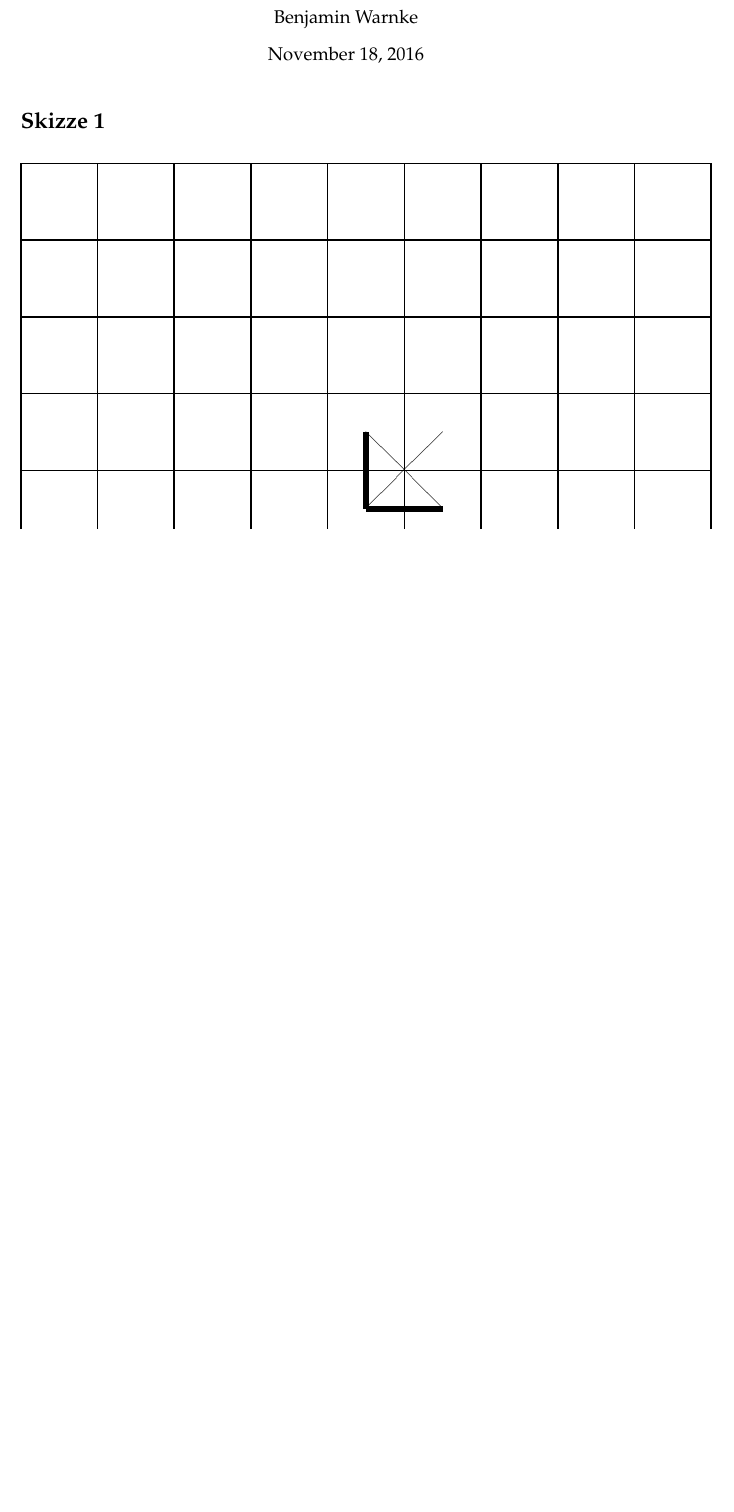
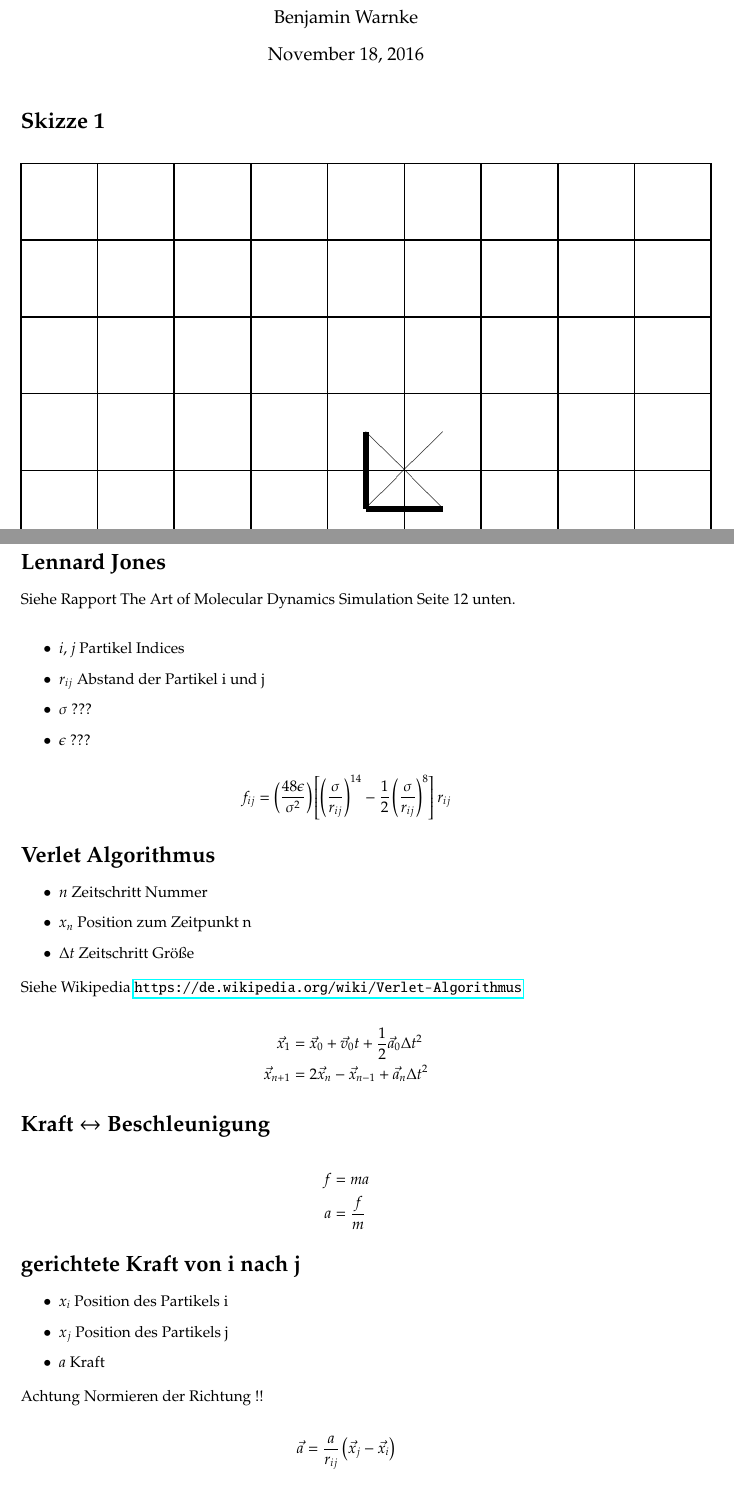
Before and after one commit to Nodmgatall/Uni_HH_Projekt2016_Particle_Simulation, a LaTeX document (organization/ParticleGrid.tex): part of the page before the commit and two parts of pages 1 and 2 of 4 after it, the two joined at a grey line, cut so that both start at the same text, the shorter picture padded with empty space. Compiled offline with pdfLaTeX.

Commit message:
unmformen der lennard-jones gleichung

```diff
--- a/organization/ParticleGrid.tex
+++ b/organization/ParticleGrid.tex
@@ -10,6 +10,7 @@
 \usepackage{pxfonts}
 \usepackage{pgfplots}
  \usepackage{pgfplotstable}
+ \usepackage{hyperref}
  \usepackage{filecontents}
 \title{ParticleGrid}
 \author{Benjamin Warnke}
@@ -58,3 +59,54 @@
 \put(4.5,-4.5){\line(1,+0){1}}
 \put(4.5,-3.5){\line(1,-1){1}}
 \end{picture}
+\newpage
+
+
+
+
+
+
+
+
+
+
+\section*{Lennard Jones}
+Siehe Rapport The Art of Molecular Dynamics Simulation Seite 12 unten.\\
+\begin{itemize}
+	\item $i,j$ Partikel Indices
+	\item $r_{ij}$ Abstand der Partikel i und j
+	\item $\sigma$ ???
+	\item $\epsilon$ ???
+\end{itemize}
+\begin{align*}
+	f_{ij}&=\left(\frac{48\epsilon}{\sigma^2}\right)\left[\left(\frac{\sigma}{r_{ij}}\right)^{14}-\frac{1}{2}\left(\frac{\sigma}{r_{ij}}\right)^8\right]r_{ij}
+\end{align*}
+\section*{Verlet Algorithmus}
+\begin{itemize}
+	\item $n$ Zeitschritt Nummer
+	\item $x_{n}$ Position zum Zeitpunkt n
+	\item $\Delta t$ Zeitschritt Größe
+\end{itemize}
+Siehe Wikipedia \url{https://de.wikipedia.org/wiki/Verlet-Algorithmus}\\
+\begin{align*}
+	\vec{x}_1&=\vec{x}_0+\vec{v}_0t+\frac{1}{2}\vec{a}_0\Delta t^2\\
+	\vec{x}_{n+1}&=2\vec{x}_n-\vec{x}_{n-1}+\vec{a}_n\Delta t^2
+\end{align*}
+
+\section*{Kraft $\leftrightarrow$ Beschleunigung}
+\begin{align*}
+	f&=ma\\
+	a&=\frac{f}{m}
+\end{align*}
+
+\section*{gerichtete Kraft von i nach j}
+\begin{itemize}
+	\item $x_{i}$ Position des Partikels i
+	\item $x_{j}$ Position des Partikels j
+	\item $a$ Kraft
+\end{itemize}
+Achtung Normieren der Richtung !!\\
+\begin{align*}
+	\vec{a}=\frac{a}{r_{ij}}\left(\vec{x}_{j}-\vec{x}_{i}\right)
+\end{align*}
+\newpage
```
Also changed, not shown: organization/ParticleGrid.pdf, organization/ParticleGrid.tex (45 more changed lines), 1 other file.
